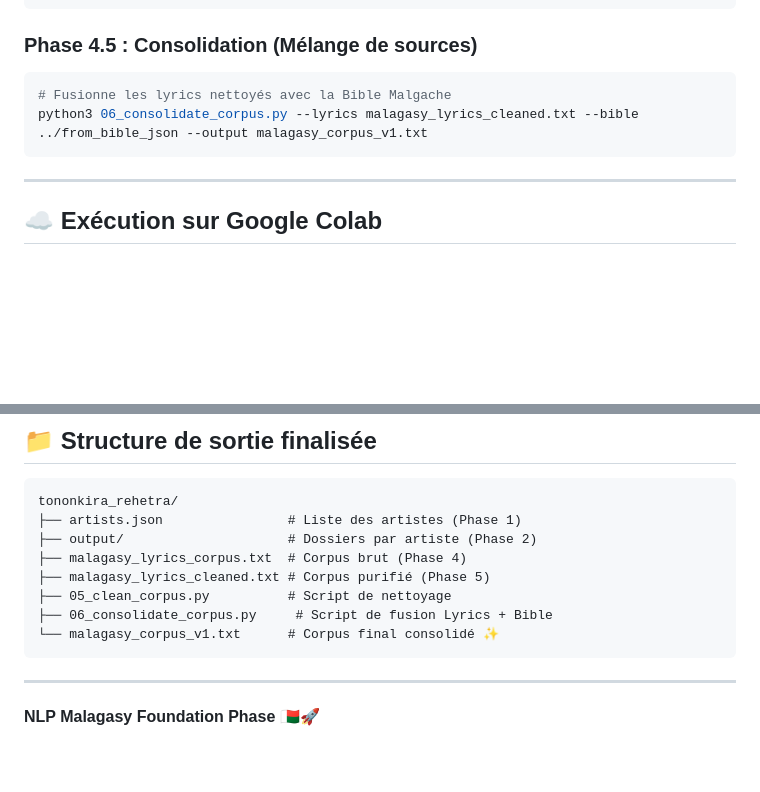
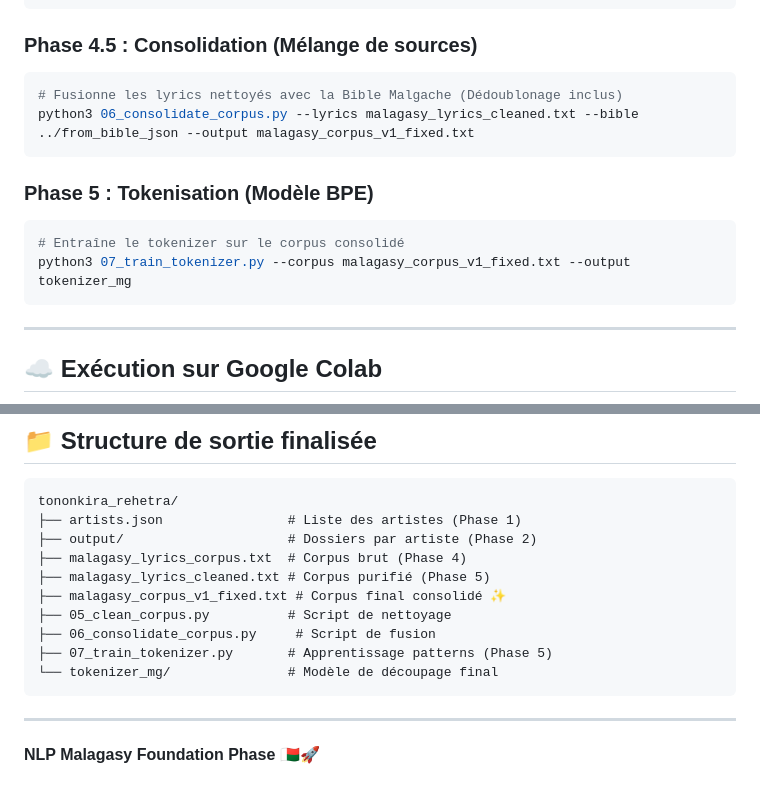
Before and after one commit to franck504/nlp_malagasy, a Markdown page: tononkira_rehetra/README.md, 2 parts joined by grey strips. GitHub-like rendering; blank space fills up the shorter version.

Commit message:
Phase 5 documentation update

````diff
--- a/tononkira_rehetra/README.md
+++ b/tononkira_rehetra/README.md
@@ -63,8 +63,15 @@ python3 05_clean_corpus.py --input malagasy_lyrics_corpus.txt --output malagasy_
 ### Phase 4.5 : Consolidation (Mélange de sources)
 
 ```bash
-# Fusionne les lyrics nettoyés avec la Bible Malgache
-python3 06_consolidate_corpus.py --lyrics malagasy_lyrics_cleaned.txt --bible ../from_bible_json --output malagasy_corpus_v1.txt
+# Fusionne les lyrics nettoyés avec la Bible Malgache (Dédoublonage inclus)
+python3 06_consolidate_corpus.py --lyrics malagasy_lyrics_cleaned.txt --bible ../from_bible_json --output malagasy_corpus_v1_fixed.txt
+```
+
+### Phase 5 : Tokenisation (Modèle BPE)
+
+```bash
+# Entraîne le tokenizer sur le corpus consolidé
+python3 07_train_tokenizer.py --corpus malagasy_corpus_v1_fixed.txt --output tokenizer_mg
 ```
 
 ---
@@ -81,9 +88,11 @@ tononkira_rehetra/
 ├── output/                     # Dossiers par artiste (Phase 2)
 ├── malagasy_lyrics_corpus.txt  # Corpus brut (Phase 4)
 ├── malagasy_lyrics_cleaned.txt # Corpus purifié (Phase 5)
+├── malagasy_corpus_v1_fixed.txt # Corpus final consolidé ✨
 ├── 05_clean_corpus.py          # Script de nettoyage
-├── 06_consolidate_corpus.py     # Script de fusion Lyrics + Bible
-└── malagasy_corpus_v1.txt      # Corpus final consolidé ✨
+├── 06_consolidate_corpus.py     # Script de fusion
+├── 07_train_tokenizer.py       # Apprentissage patterns (Phase 5)
+└── tokenizer_mg/               # Modèle de découpage final
 ```
 
 ---
````
